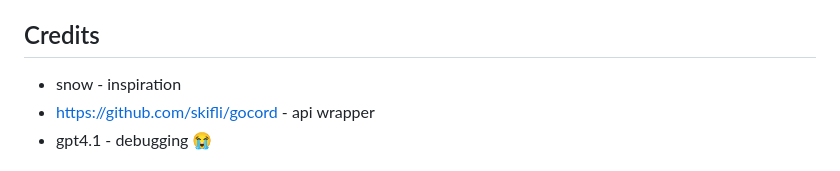
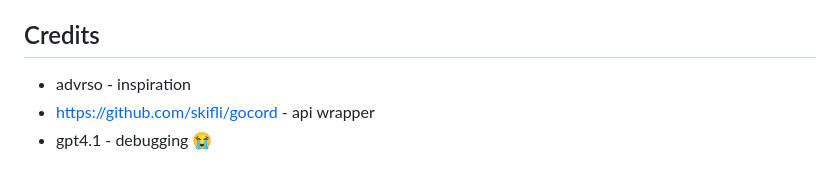
Before and after one commit to sexhax/Rune, a Markdown page: README.md, the part around the change. Rendered like a GitHub page.

Commit message:
updated credits in readme

```diff
--- a/README.md
+++ b/README.md
@@ -100,7 +100,7 @@ Use `&utilities`, `&fun`, `&info`, or `&nsfw` to see specific command categories
 
 ## Credits
 
-- snow - inspiration
+- advrso - inspiration
 - https://github.com/skifli/gocord - api wrapper
 - gpt4.1 - debugging 😭
 
```
